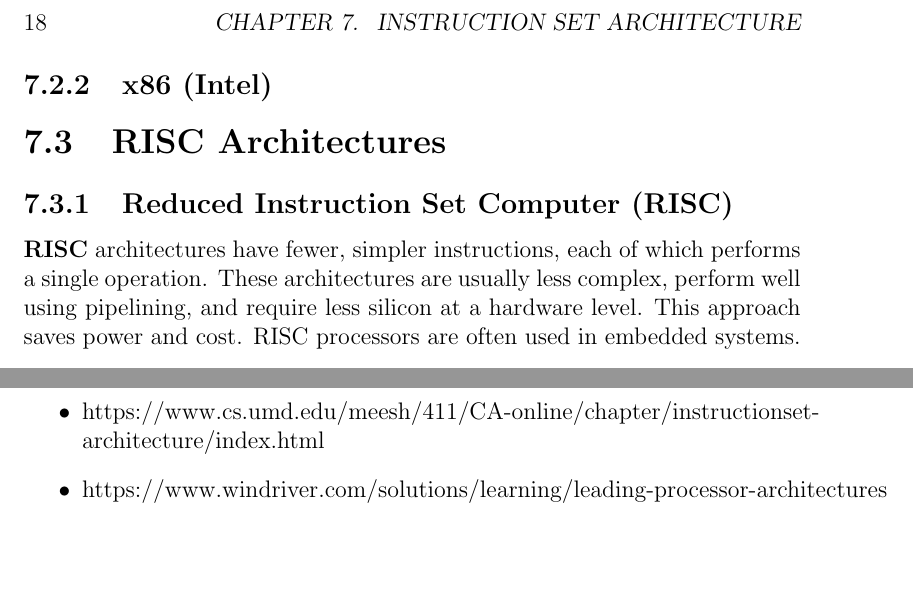
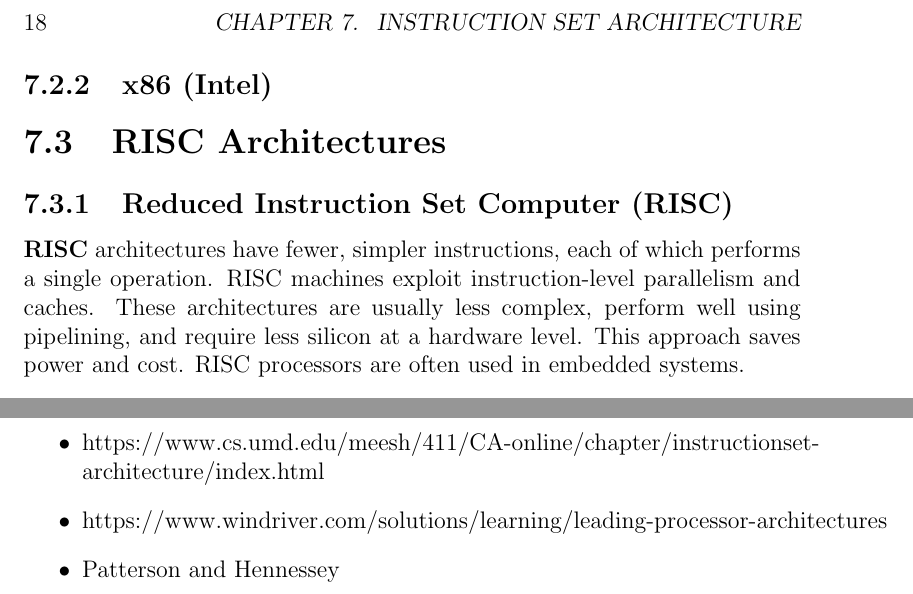
Before and after one commit to cmjw/Notebook, a LaTeX book (main.tex, which reads TeX_files/processor_architecture.tex): two parts of page 22 of 26, joined at a grey line, cut so that both start at the same text, the shorter picture padded with empty space. Compiled offline with pdfLaTeX.

Commit message:
Update processor_architecture.tex

```diff
--- a/TeX_files/processor_architecture.tex
+++ b/TeX_files/processor_architecture.tex
@@ -25,7 +25,7 @@ Common architectures include:
 
 \subsection{Reduced Instruction Set Computer (RISC)}
 
-\textbf{RISC} architectures have fewer, simpler instructions, each of which performs a single operation. These architectures are usually less complex, perform well using pipelining, and require less silicon at a hardware level. This approach saves power and cost. RISC processors are often used in embedded systems.
+\textbf{RISC} architectures have fewer, simpler instructions, each of which performs a single operation. RISC machines exploit instruction-level parallelism and caches. These architectures are usually less complex, perform well using pipelining, and require less silicon at a hardware level. This approach saves power and cost. RISC processors are often used in embedded systems.
 
 \subsection{Energy Consumption}
 
@@ -41,4 +41,5 @@ MIPS (Microprocessor without Interlocked Pipeline Stages) is a RISC architecture
 	\item https://www.cs.umd.edu/meesh/411/CA-online/chapter/instructionset-
 	architecture/index.html
 	\item https://www.windriver.com/solutions/learning/leading-processor-architectures
+	\item Patterson and Hennessey
 \end{itemize}
```
